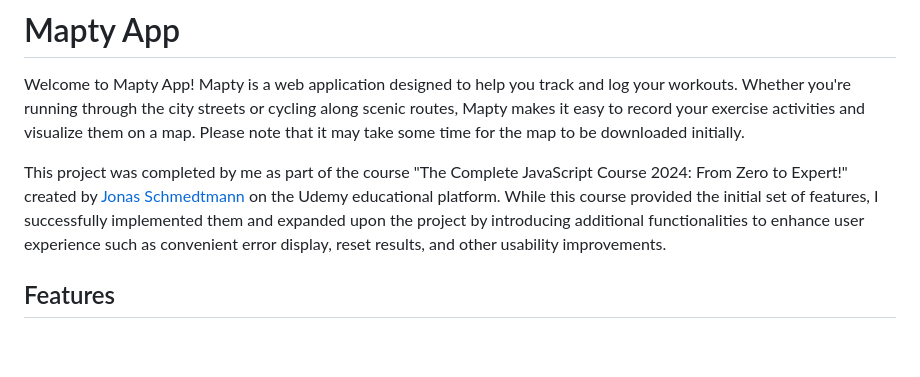
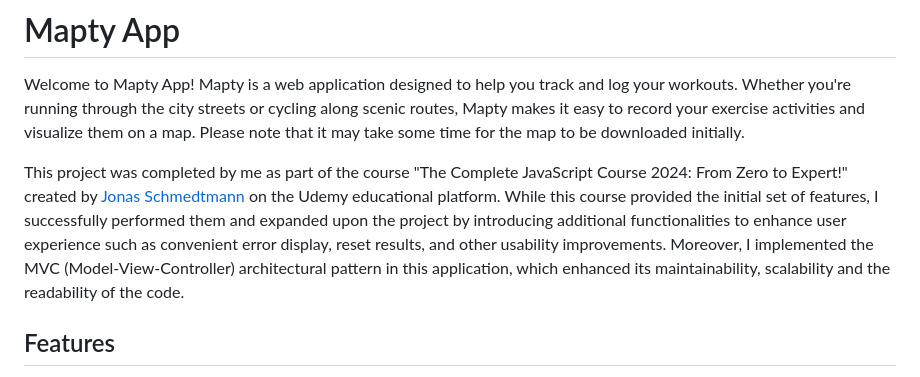
Before and after one commit to karinatimm/Mapty-App, a Markdown page: README.md, the part around the change. Drawn GitHub-style; blank space fills up the shorter version.

```diff
--- a/README.md
+++ b/README.md
@@ -2,7 +2,7 @@
 
 Welcome to Mapty App! Mapty is a web application designed to help you track and log your workouts. Whether you're running through the city streets or cycling along scenic routes, Mapty makes it easy to record your exercise activities and visualize them on a map. Please note that it may take some time for the map to be downloaded initially.
 
-This project was completed by me as part of the course "The Complete JavaScript Course 2024: From Zero to Expert!" created by [Jonas Schmedtmann](https://twitter.com/jonasschmedtman) on the Udemy educational platform. While this course provided the initial set of features, I successfully implemented them and expanded upon the project by introducing additional functionalities to enhance user experience such as convenient error display, reset results, and other usability improvements.
+This project was completed by me as part of the course "The Complete JavaScript Course 2024: From Zero to Expert!" created by [Jonas Schmedtmann](https://twitter.com/jonasschmedtman) on the Udemy educational platform. While this course provided the initial set of features, I successfully performed them and expanded upon the project by introducing additional functionalities to enhance user experience such as convenient error display, reset results, and other usability improvements. Moreover, I implemented the MVC (Model-View-Controller) architectural pattern in this application, which enhanced its maintainability, scalability and the readability of the code.
 
 ## Features
 
```
